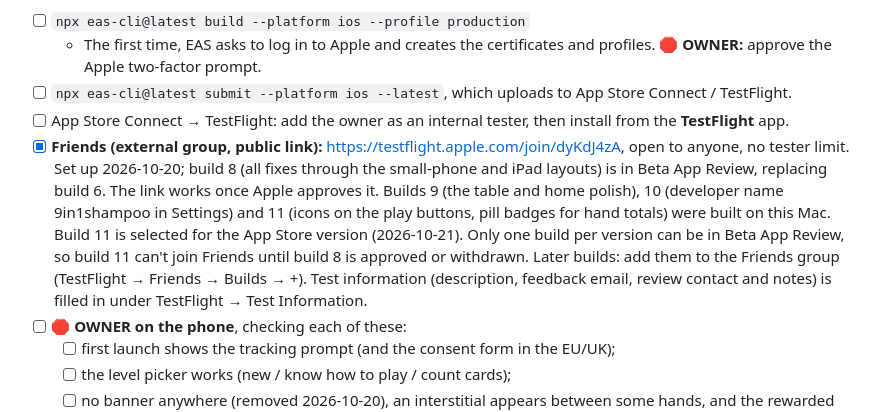
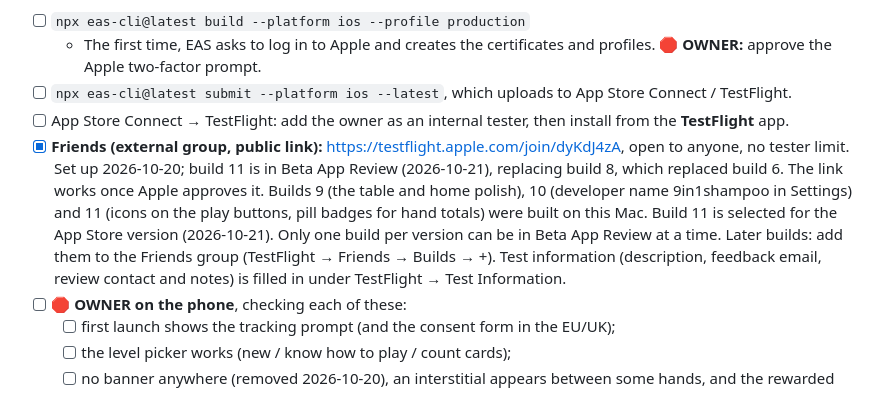
Before and after one commit to kvyluong/Black-Jack-APP-STORE, a Markdown page: docs/APP_STORE_LAUNCH.md, the part around the change. GitHub-like rendering.

Commit message:
Runbook: build 11 in beta review for Friends
Co-Authored-By: Claude Opus 5.5 <noreply@anthropic.com>

```diff
--- a/docs/APP_STORE_LAUNCH.md
+++ b/docs/APP_STORE_LAUNCH.md
@@ -123,7 +123,7 @@ gets test ads.
   - The first time, EAS asks to log in to Apple and creates the certificates and profiles. **🛑 OWNER:** approve the Apple two-factor prompt.
 - [ ] `npx eas-cli@latest submit --platform ios --latest`, which uploads to App Store Connect / TestFlight.
 - [ ] App Store Connect → TestFlight: add the owner as an internal tester, then install from the **TestFlight** app.
-- [x] **Friends (external group, public link):** https://testflight.apple.com/join/dyKdJ4zA, open to anyone, no tester limit. Set up 2026-10-20; build 8 (all fixes through the small-phone and iPad layouts) is in Beta App Review, replacing build 6. The link works once Apple approves it. Builds 9 (the table and home polish), 10 (developer name 9in1shampoo in Settings) and 11 (icons on the play buttons, pill badges for hand totals) were built on this Mac. Build 11 is selected for the App Store version (2026-10-21). Only one build per version can be in Beta App Review, so build 11 can't join Friends until build 8 is approved or withdrawn. Later builds: add them to the Friends group (TestFlight → Friends → Builds → +). Test information (description, feedback email, review contact and notes) is filled in under TestFlight → Test Information.
+- [x] **Friends (external group, public link):** https://testflight.apple.com/join/dyKdJ4zA, open to anyone, no tester limit. Set up 2026-10-20; build 11 is in Beta App Review (2026-10-21), replacing build 8, which replaced build 6. The link works once Apple approves it. Builds 9 (the table and home polish), 10 (developer name 9in1shampoo in Settings) and 11 (icons on the play buttons, pill badges for hand totals) were built on this Mac. Build 11 is selected for the App Store version (2026-10-21). Only one build per version can be in Beta App Review at a time. Later builds: add them to the Friends group (TestFlight → Friends → Builds → +). Test information (description, feedback email, review contact and notes) is filled in under TestFlight → Test Information.
 - [ ] **🛑 OWNER on the phone**, checking each of these:
   - [ ] first launch shows the tracking prompt (and the consent form in the EU/UK);
   - [ ] the level picker works (new / know how to play / count cards);
```
